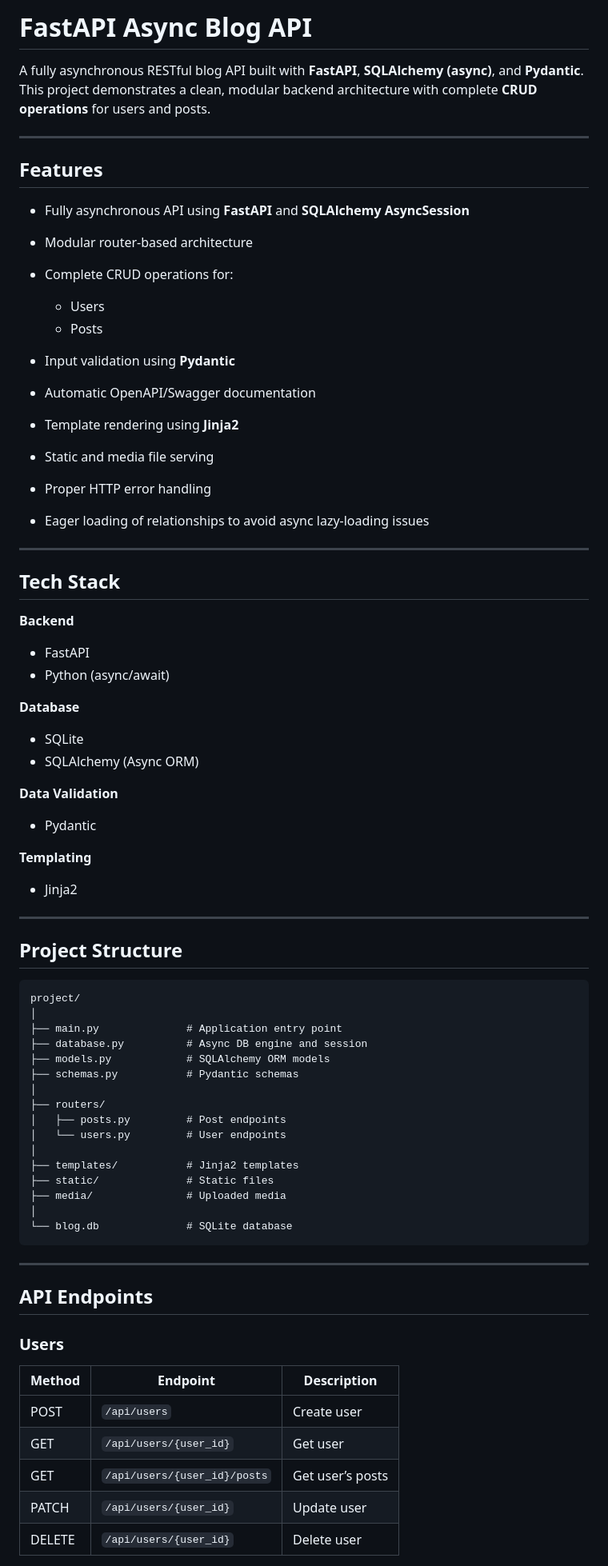
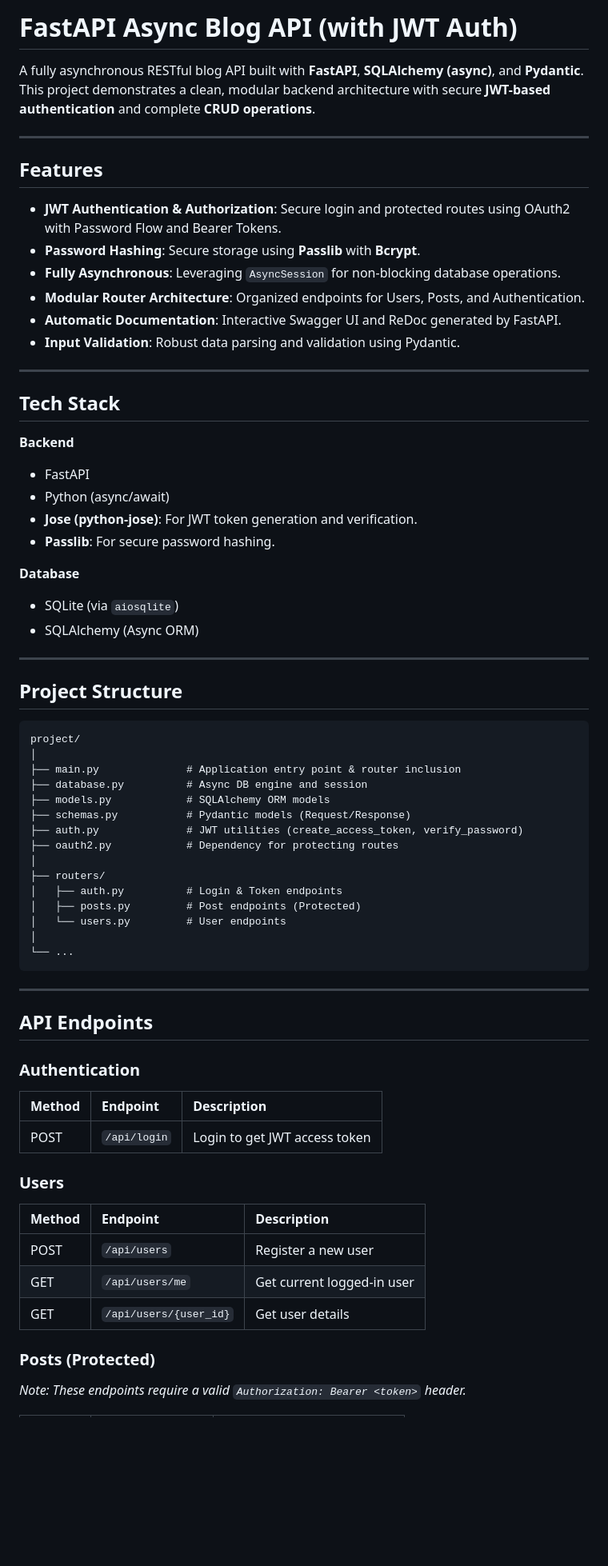
Before and after one commit to giri5hsharma/fast_api_blog, a Markdown page: README.md, the part around one of its changes. Shown at 80% size. GitHub-like rendering; blank space fills up the shorter version.

Commit message:
Enhanced README with JWT Auth and setup updates
Updated README to include JWT authentication features and modified setup instructions.

````diff
--- a/README.md
+++ b/README.md
@@ -1,81 +1,70 @@
-# FastAPI Async Blog API
+# FastAPI Async Blog API (with JWT Auth)
 
-A fully asynchronous RESTful blog API built with **FastAPI**, **SQLAlchemy (async)**, and **Pydantic**.
-This project demonstrates a clean, modular backend architecture with complete **CRUD operations** for users and posts.
+A fully asynchronous RESTful blog API built with **FastAPI**, **SQLAlchemy (async)**, and **Pydantic**. This project demonstrates a clean, modular backend architecture with secure **JWT-based authentication** and complete **CRUD operations**.
 
 ---
 
 ## Features
 
-* Fully asynchronous API using **FastAPI** and **SQLAlchemy AsyncSession**
-* Modular router-based architecture
-* Complete CRUD operations for:
-
-  * Users
-  * Posts
-* Input validation using **Pydantic**
-* Automatic OpenAPI/Swagger documentation
-* Template rendering using **Jinja2**
-* Static and media file serving
-* Proper HTTP error handling
-* Eager loading of relationships to avoid async lazy-loading issues
+* **JWT Authentication & Authorization**: Secure login and protected routes using OAuth2 with Password Flow and Bearer Tokens.
+* **Password Hashing**: Secure storage using **Passlib** with **Bcrypt**.
+* **Fully Asynchronous**: Leveraging `AsyncSession` for non-blocking database operations.
+* **Modular Router Architecture**: Organized endpoints for Users, Posts, and Authentication.
+* **Automatic Documentation**: Interactive Swagger UI and ReDoc generated by FastAPI.
+* **Input Validation**: Robust data parsing and validation using Pydantic.
 
 ---
 
 ## Tech Stack
 
 **Backend**
-
 * FastAPI
 * Python (async/await)
+* **Jose (python-jose)**: For JWT token generation and verification.
+* **Passlib**: For secure password hashing.
 
 **Database**
-
-* SQLite
+* SQLite (via `aiosqlite`)
 * SQLAlchemy (Async ORM)
-
-**Data Validation**
-
-* Pydantic
-
-**Templating**
-
-* Jinja2
 
 ---
 
 ## Project Structure
 
-```
+```text
 project/
 │
-├── main.py              # Application entry point
+├── main.py              # Application entry point & router inclusion
 ├── database.py          # Async DB engine and session
 ├── models.py            # SQLAlchemy ORM models
-├── schemas.py           # Pydantic schemas
+├── schemas.py           # Pydantic models (Request/Response)
+├── auth.py              # JWT utilities (create_access_token, verify_password)
+├── oauth2.py            # Dependency for protecting routes
 │
 ├── routers/
-│   ├── posts.py         # Post endpoints
+│   ├── auth.py          # Login & Token endpoints
+│   ├── posts.py         # Post endpoints (Protected)
 │   └── users.py         # User endpoints
 │
-├── templates/           # Jinja2 templates
-├── static/              # Static files
-├── media/               # Uploaded media
-│
-└── blog.db              # SQLite database
+└── ...
 ```
 
 ---
 
 ## API Endpoints
 
+### Authentication
+| Method | Endpoint        | Description                   |
+| :---   | :---            | :---                          |
+| POST   | `/api/login`    | Login to get JWT access token |
+
 ### Users
+| Method | Endpoint                     | Description                     |
+| :---   | :---                         | :---                            |
+| POST   | `/api/users`                 | Register a new user             |
+| GET    | `/api/users/me`              | Get current logged-in user      |
+| GET    | `/api/users/{user_id}`       | Get user details                |
 
-| Method | Endpoint                     | Description      |
-| ------ | ---------------------------- | ---------------- |
-| POST   | `/api/users`                 | Create user      |
-| GET    | `/api/users/{user_id}`       | Get user         |
-| GET    | `/api/users/{user_id}/posts` | Get user’s posts |
-| PATCH  | `/api/users/{user_id}`       | Update user      |
-| DELETE | `/api/users/{user_id}`       | Delete user      |
+### Posts (Protected)
+*Note: These endpoints require a valid `Authorization: Bearer <token>` header.*
 
````
Also changed, not shown: other parts of README.md (+19 -58 lines).
